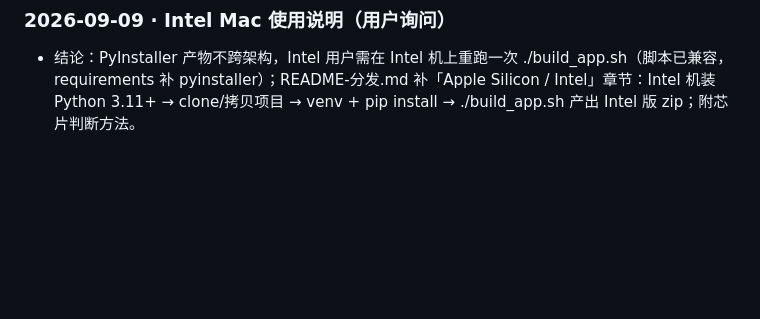
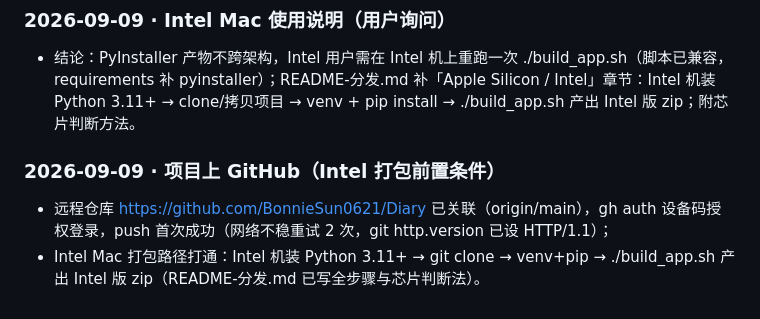
Before and after one commit to BonnieSun0621/Diary, a Markdown page: 工作内容总结.md, the part around the change. Drawn GitHub-style; blank space fills up the shorter version.

Commit message:
docs: GitHub 关联与 Intel 打包路径总结

```diff
--- a/工作内容总结.md
+++ b/工作内容总结.md
@@ -155,3 +155,7 @@ tests/    状态序列往返/上限/格式校验、逐级新建挂载、新一
 
 ### 2026-09-09 · Intel Mac 使用说明（用户询问）
 - 结论：PyInstaller 产物不跨架构，Intel 用户需在 Intel 机上重跑一次 ./build_app.sh（脚本已兼容，requirements 补 pyinstaller）；README-分发.md 补「Apple Silicon / Intel」章节：Intel 机装 Python 3.11+ → clone/拷贝项目 → venv + pip install → ./build_app.sh 产出 Intel 版 zip；附芯片判断方法。
+
+### 2026-09-09 · 项目上 GitHub（Intel 打包前置条件）
+- 远程仓库 https://github.com/BonnieSun0621/Diary 已关联（origin/main），gh auth 设备码授权登录，push 首次成功（网络不稳重试 2 次，git http.version 已设 HTTP/1.1）；
+- Intel Mac 打包路径打通：Intel 机装 Python 3.11+ → git clone → venv+pip → ./build_app.sh 产出 Intel 版 zip（README-分发.md 已写全步骤与芯片判断法）。
```
